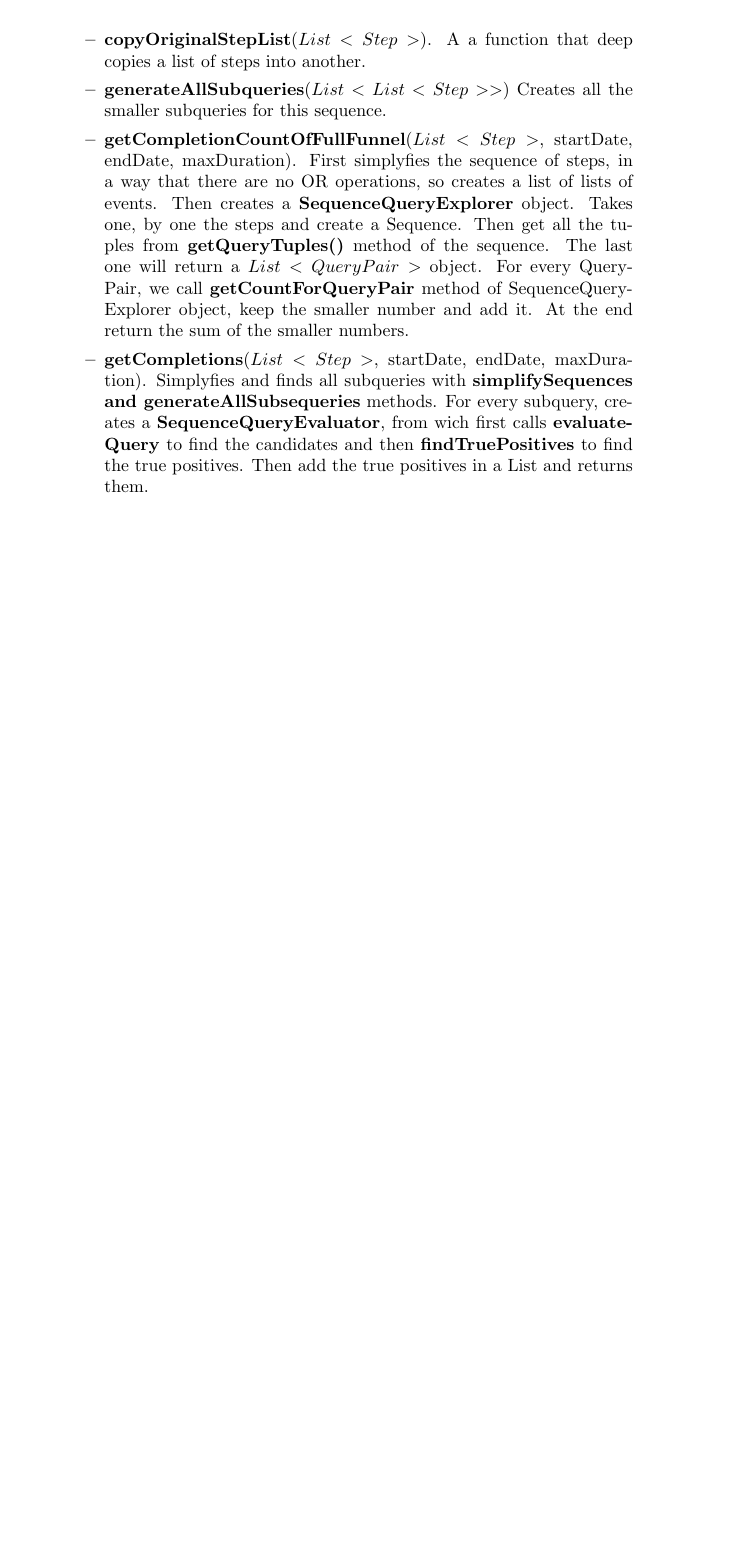
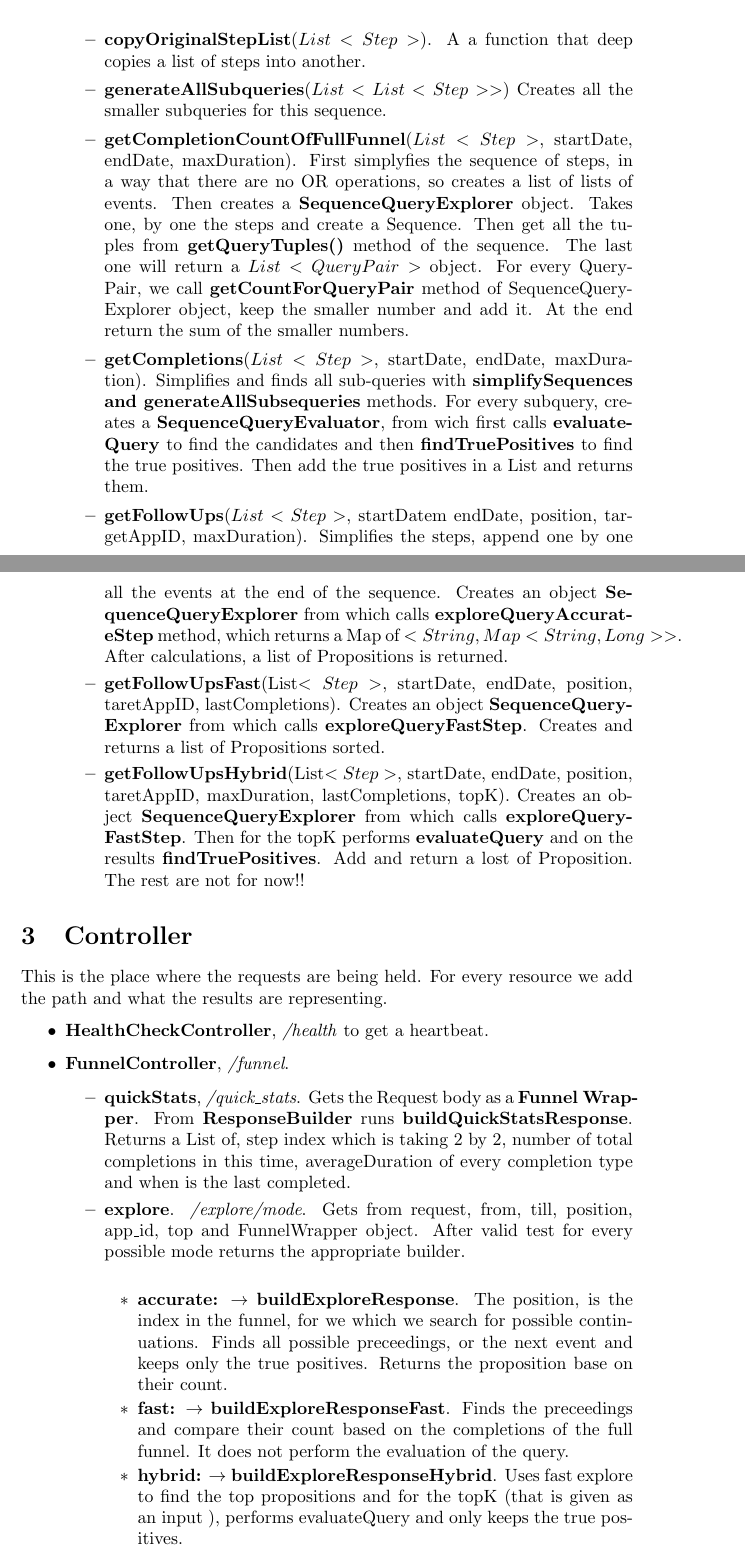
Before and after one commit to mavroudo/SequenceDetectionQueryExecutor, a LaTeX document (documentation.tex): part of page 8 of 8 before the commit and two parts of pages 8 and 9 of 9 after it, the two joined at a grey line, cut so that both start at the same text, the shorter picture padded with empty space. Compiled offline with pdfLaTeX.

Commit message:
finish the documentation, we can add the algorithms at the end for every response

```diff
--- a/documentation.tex
+++ b/documentation.tex
@@ -138,9 +138,27 @@ More specifically, the class returns the following objects depending on the POST
 	\item \textbf{copyOriginalStepList}($List<Step>$). A a function that deep copies a list of steps into another.
 	\item \textbf{generateAllSubqueries}($List<List<Step>>$) Creates all the smaller subqueries for this sequence.
 	\item \textbf{getCompletionCountOfFullFunnel}($List<Step>$, startDate, endDate, maxDuration). First simplyfies the sequence of steps, in a way that there are no OR operations, so creates a list of lists of events. Then creates a \textbf{SequenceQueryExplorer} object. Takes one, by one the steps and create a Sequence. Then get all the tuples from \textbf{getQueryTuples()} method of the sequence. The last one will return a $List<QueryPair>$ object. For every QueryPair, we call \textbf{getCountForQueryPair} method of SequenceQueryExplorer object, keep the smaller number and add it. At the end return the sum of the smaller numbers.
-	\item \textbf{getCompletions}($List<Step>$, startDate, endDate, maxDuration). Simplyfies and finds all subqueries with \textbf{simplifySequences and generateAllSubsequeries} methods. For every subquery, creates a \textbf{SequenceQueryEvaluator}, from wich first calls \textbf{evaluateQuery} to find the candidates and then \textbf{findTruePositives} to find the true positives. Then add the true positives in a List and returns them.
+	\item \textbf{getCompletions}($List<Step>$, startDate, endDate, maxDuration). Simplifies and finds all sub-queries with \textbf{simplifySequences and generateAllSubsequeries} methods. For every subquery, creates a \textbf{SequenceQueryEvaluator}, from wich first calls \textbf{evaluateQuery} to find the candidates and then \textbf{findTruePositives} to find the true positives. Then add the true positives in a List and returns them.
+	\item \textbf{getFollowUps}($List<Step>$, startDatem endDate, position, targetAppID, maxDuration). Simplifies the steps, append one by one all the events at the end of the sequence. Creates an object \textbf{SequenceQueryExplorer} from which calls \textbf{exploreQueryAccurateStep} method, which returns a Map of $<String, Map<String, Long>>$. After calculations, a list of Propositions is returned.
+	\item \textbf{getFollowUpsFast}(List$<Step>$, startDate, endDate, position, taretAppID, lastCompletions). Creates an object \textbf{SequenceQueryExplorer} from which calls \textbf{exploreQueryFastStep}. Creates and returns a list of Propositions sorted.
+	\item \textbf{getFollowUpsHybrid}(List$<Step>$, startDate, endDate, position, taretAppID, maxDuration, lastCompletions, topK). Creates an object \textbf{SequenceQueryExplorer} from which calls \textbf{exploreQueryFastStep}. Then for the topK performs \textbf{evaluateQuery} and on the results \textbf{findTruePositives}. Add and return a lost of Proposition.
+	The rest are not for now!!
 \end{itemize}
 \end{itemize}
-
+\section{Controller}
+This is the place where the requests are being held. For every resource we add the path and what the results are representing.
+\begin{itemize}
+	\item \textbf{HealthCheckController}, \textit{/health} to get a heartbeat.
+	\item \textbf{FunnelController}, \textit{/funnel}.
+	\begin{itemize}
+		\item \textbf{quickStats}, \textit{/quick\_stats}. Gets the Request body as a \textbf{Funnel Wrapper}. From \textbf{ResponseBuilder} runs \textbf{buildQuickStatsResponse}. Returns a List of, step index which is taking 2 by 2, number of total completions in this time, averageDuration of every completion type and when is the last completed. %write algorithm here
+		\item \textbf{explore}. \textit{/explore/mode}. Gets from request, from, till, position, app\_id, top and FunnelWrapper object. After valid test for every possible mode returns the appropriate builder.\\
+		\begin{itemize}
+			\item \textbf{accurate:} $\rightarrow$ \textbf{buildExploreResponse}. The position, is the index in the funnel, for we which we search for possible continuations. Finds all possible preceedings, or the next event and keeps only the true positives. Returns the proposition base on their count.
+			\item \textbf{fast:} $\rightarrow$ \textbf{buildExploreResponseFast}. Finds the preceedings and compare their count based on the completions of the full funnel. It does not perform the evaluation of the query.
+			\item \textbf{hybrid:} $\rightarrow$ \textbf{buildExploreResponseHybrid}. Uses fast explore to find the top propositions and for the topK (that is given as an input ), performs evaluateQuery and only keeps the true positives.
+		\end{itemize}
+	\end{itemize}
+\end{itemize}
 
 \end{document}
```
Also changed, not shown: documentation.pdf.
